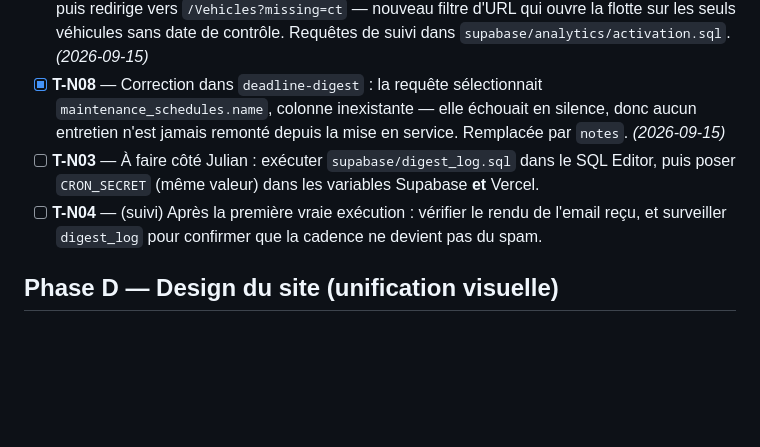
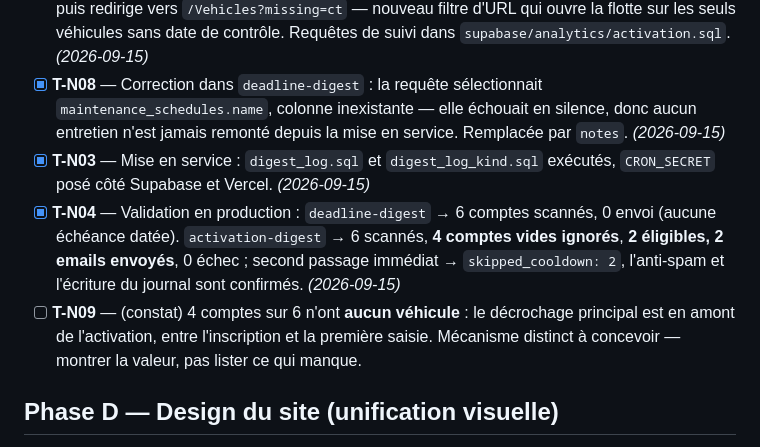
Before and after one commit to Yurianh/fleetdesk, a Markdown page: ROADMAP.md, the part around the change. GitHub-like rendering; blank space fills up the shorter version.

Commit message:
docs: notifications validées en production
deadline-digest et activation-digest tournent : 2 emails d'activation envoyés,
cooldown confirmé au second passage. Constat ouvert : 4 comptes sur 6 n'ont
aucun véhicule, le décrochage principal est avant l'activation.

```diff
--- a/ROADMAP.md
+++ b/ROADMAP.md
@@ -139,8 +139,9 @@ masquage réactivable.
 - [x] **T-N06** — Journal unifié : `digest_log` gagne `kind` (`deadline` / `activation` / `activation_click`) et `details` jsonb. Les deux mécanismes lisent et écrivent leur propre cadence sans interférer. Migration `supabase/digest_log_kind.sql`. _(2026-09-15)_
 - [x] **T-N07** — Mesure du clic : le bouton de l'email passe par `/api/activation-click`, qui enregistre puis redirige vers `/Vehicles?missing=ct` — nouveau filtre d'URL qui ouvre la flotte sur les seuls véhicules sans date de contrôle. Requêtes de suivi dans `supabase/analytics/activation.sql`. _(2026-09-15)_
 - [x] **T-N08** — Correction dans `deadline-digest` : la requête sélectionnait `maintenance_schedules.name`, colonne inexistante — elle échouait en silence, donc aucun entretien n'est jamais remonté depuis la mise en service. Remplacée par `notes`. _(2026-09-15)_
-- [ ] **T-N03** — À faire côté Julian : exécuter `supabase/digest_log.sql` dans le SQL Editor, puis poser `CRON_SECRET` (même valeur) dans les variables Supabase **et** Vercel.
-- [ ] **T-N04** — (suivi) Après la première vraie exécution : vérifier le rendu de l'email reçu, et surveiller `digest_log` pour confirmer que la cadence ne devient pas du spam.
+- [x] **T-N03** — Mise en service : `digest_log.sql` et `digest_log_kind.sql` exécutés, `CRON_SECRET` posé côté Supabase et Vercel. _(2026-09-15)_
+- [x] **T-N04** — Validation en production : `deadline-digest` → 6 comptes scannés, 0 envoi (aucune échéance datée). `activation-digest` → 6 scannés, **4 comptes vides ignorés**, **2 éligibles, 2 emails envoyés**, 0 échec ; second passage immédiat → `skipped_cooldown: 2`, l'anti-spam et l'écriture du journal sont confirmés. _(2026-09-15)_
+- [ ] **T-N09** — (constat) 4 comptes sur 6 n'ont **aucun véhicule** : le décrochage principal est en amont de l'activation, entre l'inscription et la première saisie. Mécanisme distinct à concevoir — montrer la valeur, pas lister ce qui manque.
 
 ## Phase D — Design du site (unification visuelle)
 
```
